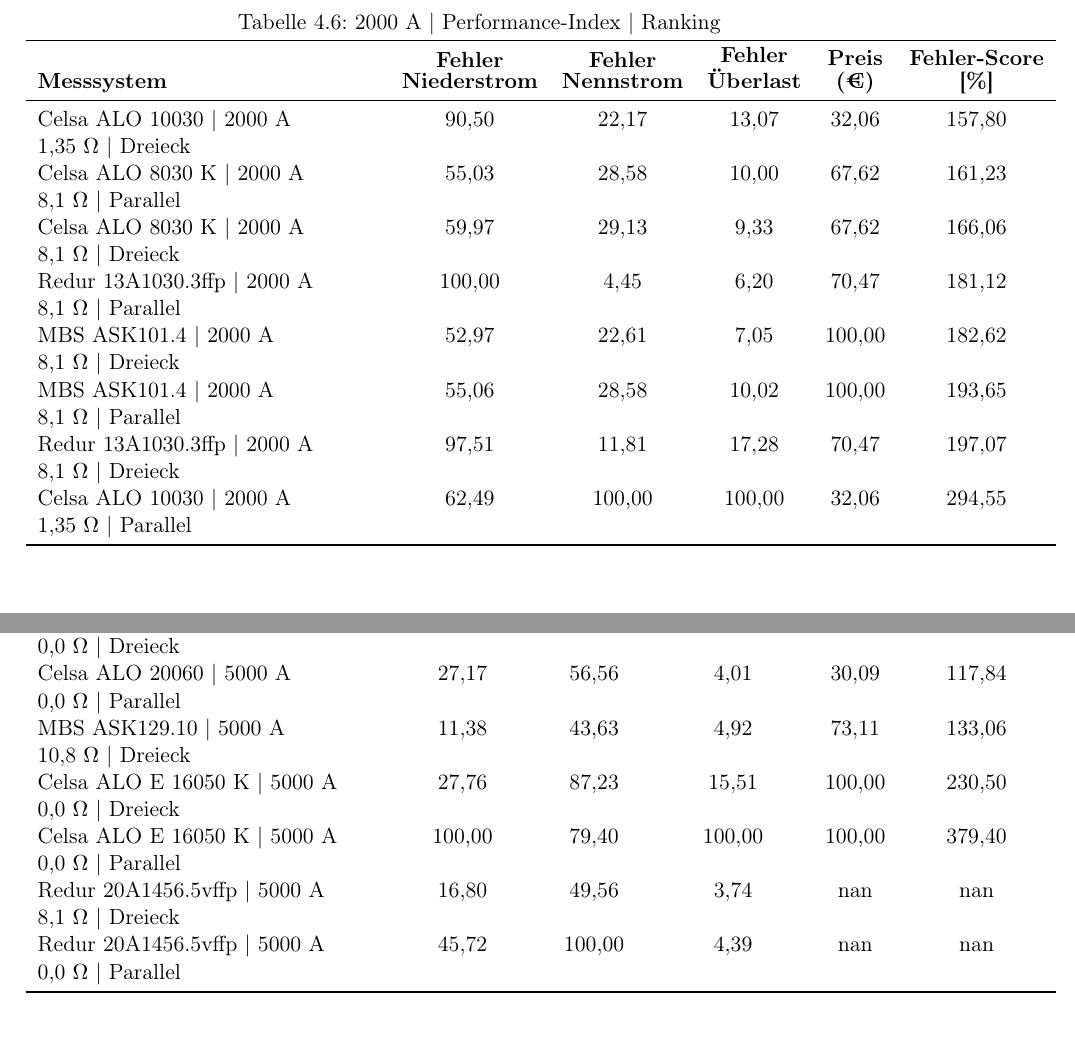
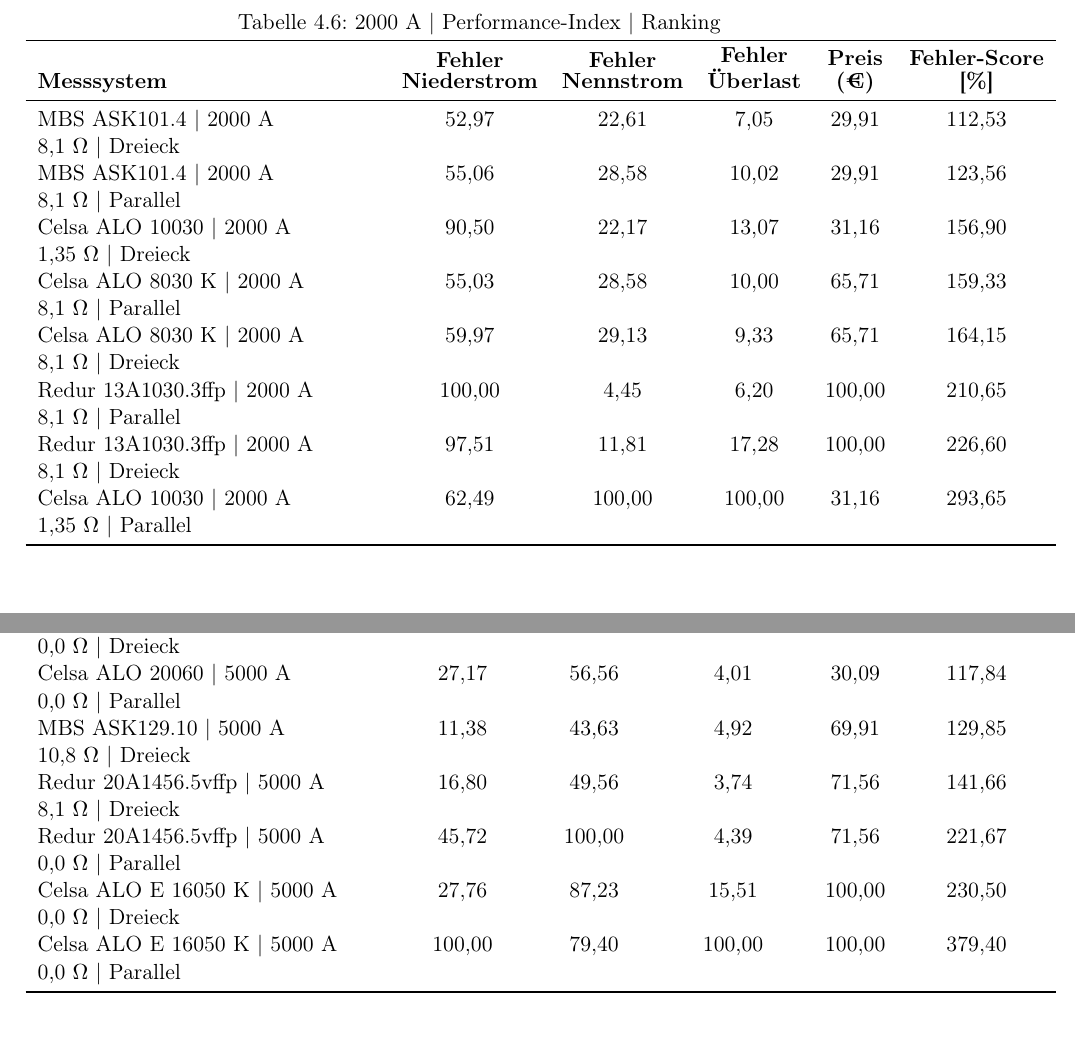
Before and after one commit to oliverschmidt99/Bachelorarbeit-Fremdfeldbeeinflussung-Messstromwandler, a LaTeX document (v2_0-ba-oliver_schmidt.tex, which reads 03_Ressourcen/diagramme/dia_2000A_kosten/dia_2000A_kosten-Oekonomie_Ranking.tex, 03_Ressourcen/diagramme/dia_5000A_kosten/dia_5000A_kosten-Oekonomie_Ranking.tex): two parts of pages 54 and 58 of 72, joined at a grey line, cut so that both start at the same text. Compiled offline with pdfLaTeX.

Commit message:
Update Diagramme Kosten und Volumen (2000A bis 5000A)

```diff
--- a/03_Ressourcen/diagramme/dia_2000A_kosten/dia_2000A_kosten-Oekonomie_Ranking.tex
+++ b/03_Ressourcen/diagramme/dia_2000A_kosten/dia_2000A_kosten-Oekonomie_Ranking.tex
@@ -6,14 +6,14 @@
         \toprule
         \textbf{Messsystem} & \textbf{\shortstack[c]{Fehler \\ Niederstrom}} & \textbf{\shortstack[c]{Fehler \\ Nennstrom}} & \textbf{\shortstack[c]{Fehler \\ Überlast}} & \textbf{\shortstack[c]{Preis \\ (€)}} & \textbf{\shortstack[c]{Fehler-Score \\ {[\%]}}} \\
         \midrule
-        Celsa ALO 10030 | 2000 A \newline 1,35 $\Omega$ | Dreieck & 90,50 & 22,17 & 13,07 & 32,06 & 157,80 \\
-        Celsa ALO 8030 K | 2000 A \newline 8,1 $\Omega$ | Parallel & 55,03 & 28,58 & 10,00 & 67,62 & 161,23 \\
-        Celsa ALO 8030 K | 2000 A \newline 8,1 $\Omega$ | Dreieck & 59,97 & 29,13 & 9,33 & 67,62 & 166,06 \\
-        Redur 13A1030.3ffp | 2000 A \newline 8,1 $\Omega$ | Parallel & 100,00 & 4,45 & 6,20 & 70,47 & 181,12 \\
-        MBS ASK101.4 | 2000 A \newline 8,1 $\Omega$ | Dreieck & 52,97 & 22,61 & 7,05 & 100,00 & 182,62 \\
-        MBS ASK101.4 | 2000 A \newline 8,1 $\Omega$ | Parallel & 55,06 & 28,58 & 10,02 & 100,00 & 193,65 \\
-        Redur 13A1030.3ffp | 2000 A \newline 8,1 $\Omega$ | Dreieck & 97,51 & 11,81 & 17,28 & 70,47 & 197,07 \\
-        Celsa ALO 10030 | 2000 A \newline 1,35 $\Omega$ | Parallel & 62,49 & 100,00 & 100,00 & 32,06 & 294,55 \\
+        MBS ASK101.4 | 2000 A \newline 8,1 $\Omega$ | Dreieck & 52,97 & 22,61 & 7,05 & 29,91 & 112,53 \\
+        MBS ASK101.4 | 2000 A \newline 8,1 $\Omega$ | Parallel & 55,06 & 28,58 & 10,02 & 29,91 & 123,56 \\
+        Celsa ALO 10030 | 2000 A \newline 1,35 $\Omega$ | Dreieck & 90,50 & 22,17 & 13,07 & 31,16 & 156,90 \\
+        Celsa ALO 8030 K | 2000 A \newline 8,1 $\Omega$ | Parallel & 55,03 & 28,58 & 10,00 & 65,71 & 159,33 \\
+        Celsa ALO 8030 K | 2000 A \newline 8,1 $\Omega$ | Dreieck & 59,97 & 29,13 & 9,33 & 65,71 & 164,15 \\
+        Redur 13A1030.3ffp | 2000 A \newline 8,1 $\Omega$ | Parallel & 100,00 & 4,45 & 6,20 & 100,00 & 210,65 \\
+        Redur 13A1030.3ffp | 2000 A \newline 8,1 $\Omega$ | Dreieck & 97,51 & 11,81 & 17,28 & 100,00 & 226,60 \\
+        Celsa ALO 10030 | 2000 A \newline 1,35 $\Omega$ | Parallel & 62,49 & 100,00 & 100,00 & 31,16 & 293,65 \\
         \bottomrule
     \end{tabular}
 \end{table}
--- a/03_Ressourcen/diagramme/dia_5000A_kosten/dia_5000A_kosten-Oekonomie_Ranking.tex
+++ b/03_Ressourcen/diagramme/dia_5000A_kosten/dia_5000A_kosten-Oekonomie_Ranking.tex
@@ -8,11 +8,11 @@
         \midrule
         Celsa ALO 20060 | 5000 A \newline 0,0 $\Omega$ | Dreieck & 5,79 & 5,56 & 3,94 & 30,09 & 45,39 \\
         Celsa ALO 20060 | 5000 A \newline 0,0 $\Omega$ | Parallel & 27,17 & 56,56 & 4,01 & 30,09 & 117,84 \\
-        MBS ASK129.10 | 5000 A \newline 10,8 $\Omega$ | Dreieck & 11,38 & 43,63 & 4,92 & 73,11 & 133,06 \\
+        MBS ASK129.10 | 5000 A \newline 10,8 $\Omega$ | Dreieck & 11,38 & 43,63 & 4,92 & 69,91 & 129,85 \\
+        Redur 20A1456.5vffp | 5000 A \newline 8,1 $\Omega$ | Dreieck & 16,80 & 49,56 & 3,74 & 71,56 & 141,66 \\
+        Redur 20A1456.5vffp | 5000 A \newline 0,0 $\Omega$ | Parallel & 45,72 & 100,00 & 4,39 & 71,56 & 221,67 \\
         Celsa ALO E 16050 K | 5000 A \newline 0,0 $\Omega$ | Dreieck & 27,76 & 87,23 & 15,51 & 100,00 & 230,50 \\
         Celsa ALO E 16050 K | 5000 A \newline 0,0 $\Omega$ | Parallel & 100,00 & 79,40 & 100,00 & 100,00 & 379,40 \\
-        Redur 20A1456.5vffp | 5000 A \newline 8,1 $\Omega$ | Dreieck & 16,80 & 49,56 & 3,74 & nan & nan \\
-        Redur 20A1456.5vffp | 5000 A \newline 0,0 $\Omega$ | Parallel & 45,72 & 100,00 & 4,39 & nan & nan \\
         \bottomrule
     \end{tabular}
 \end{table}
```
Also changed, not shown: 03_Ressourcen/diagramme/dia_2000A_kosten_volumen/dia_2000A_kosten_volumen-Oekonomie_Ranking.tex (+8 -8 lines), 03_Ressourcen/diagramme/dia_5000A_kosten_volumen/dia_5000A_kosten_volumen-Oekonomie_Ranking.tex (+5 -7 lines), 03_Ressourcen/diagramme/dia_2000A_kosten/dia_2000A_kosten-Oekonomie_Ranking.pdf, 03_Ressourcen/diagramme/dia_2000A_kosten/dia_2000A_kosten-Zusammenfassung_MultiCurrent.pdf, 03_Ressourcen/diagramme/dia_2000A_kosten_volumen/dia_2000A_kosten_volumen-Oekonomie_Ranking.pdf, 03_Ressourcen/diagramme/dia_2000A_kosten_volumen/dia_2000A_kosten_volumen-Zusammenfassung_MultiCurrent.pdf, 03_Ressourcen/diagramme/dia_2500A_kosten/dia_2500A_kosten-Oekonomie_Ranking.pdf, 03_Ressourcen/diagramme/dia_2500A_kosten/dia_2500A_kosten-Zusammenfassung_MultiCurrent.pdf, 03_Ressourcen/diagramme/dia_3000A_kosten/dia_3000A_kosten-Oekonomie_Ranking.pdf, 03_Ressourcen/diagramme/dia_3000A_kosten/dia_3000A_kosten-Zusammenfassung_MultiCurrent.pdf, 03_Ressourcen/diagramme/dia_4000A_kosten/dia_4000A_kosten-Oekonomie_Ranking.pdf, 03_Ressourcen/diagramme/dia_4000A_kosten/dia_4000A_kosten-Zusammenfassung_MultiCurrent.pdf, 03_Ressourcen/diagramme/dia_5000A_kosten/dia_5000A_kosten-Oekonomie_Ranking.pdf, 03_Ressourcen/diagramme/dia_5000A_kosten/dia_5000A_kosten-Zusammenfassung_MultiCurrent.pdf, 2 more files.
